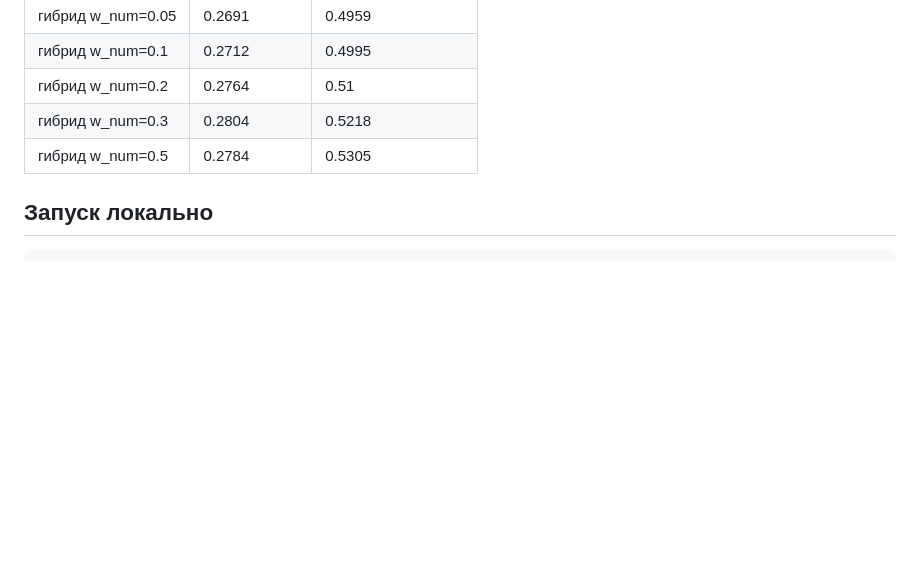
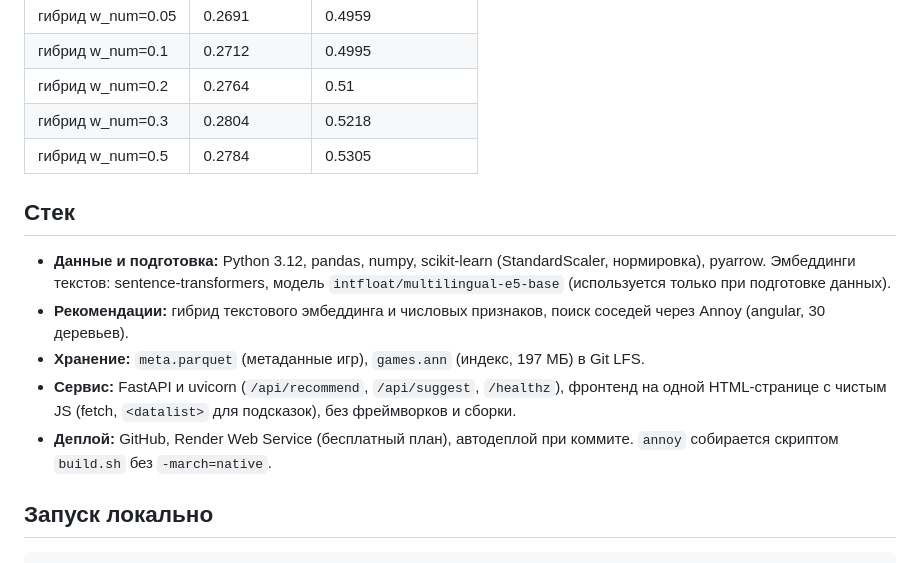
Before and after one commit to timur-rafikov/gamerecs, a Markdown page: README.md, the part around the change. GitHub-like rendering; blank space fills up the shorter version.

Commit message:
Add stack section to README
Co-Authored-By: Claude Sonnet 5.5 <noreply@anthropic.com>

````diff
--- a/README.md
+++ b/README.md
@@ -29,6 +29,13 @@ Kaggle: [fronkongames/steam-games-dataset](https://www.kaggle.com/datasets/fronk
 | гибрид w_num=0.3 | 0.2804 | 0.5218 |
 | гибрид w_num=0.5 | 0.2784 | 0.5305 |
 
+## Стек
+- **Данные и подготовка:** Python 3.12, pandas, numpy, scikit-learn (StandardScaler, нормировка), pyarrow. Эмбеддинги текстов: sentence-transformers, модель `intfloat/multilingual-e5-base` (используется только при подготовке данных).
+- **Рекомендации:** гибрид текстового эмбеддинга и числовых признаков, поиск соседей через Annoy (angular, 30 деревьев).
+- **Хранение:** `meta.parquet` (метаданные игр), `games.ann` (индекс, 197 МБ) в Git LFS.
+- **Сервис:** FastAPI и uvicorn (`/api/recommend`, `/api/suggest`, `/healthz`), фронтенд на одной HTML-странице с чистым JS (fetch, `<datalist>` для подсказок), без фреймворков и сборки.
+- **Деплой:** GitHub, Render Web Service (бесплатный план), автодеплой при коммите. `annoy` собирается скриптом `build.sh` без `-march=native`.
+
 ## Запуск локально
 ```bash
 pip install -r requirements.txt
````
